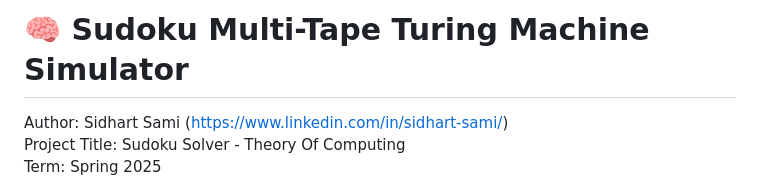
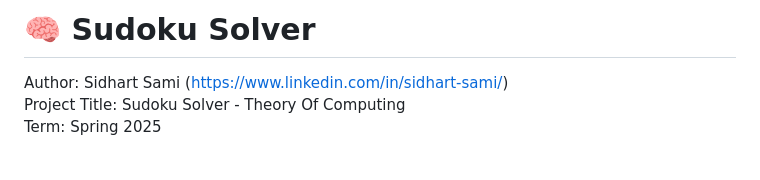
Before and after one commit to SidhartSami/SudokoSolver_TOA, a Markdown page: README.md, the part around the change. Drawn GitHub-style; blank space fills up the shorter version.

```diff
--- a/README.md
+++ b/README.md
@@ -1,4 +1,4 @@
-# 🧠 Sudoku Multi-Tape Turing Machine Simulator
+# 🧠 Sudoku Solver
 
 Author: Sidhart Sami (https://www.linkedin.com/in/sidhart-sami/)<br>
 Project Title: Sudoku Solver - Theory Of Computing <br>
```
